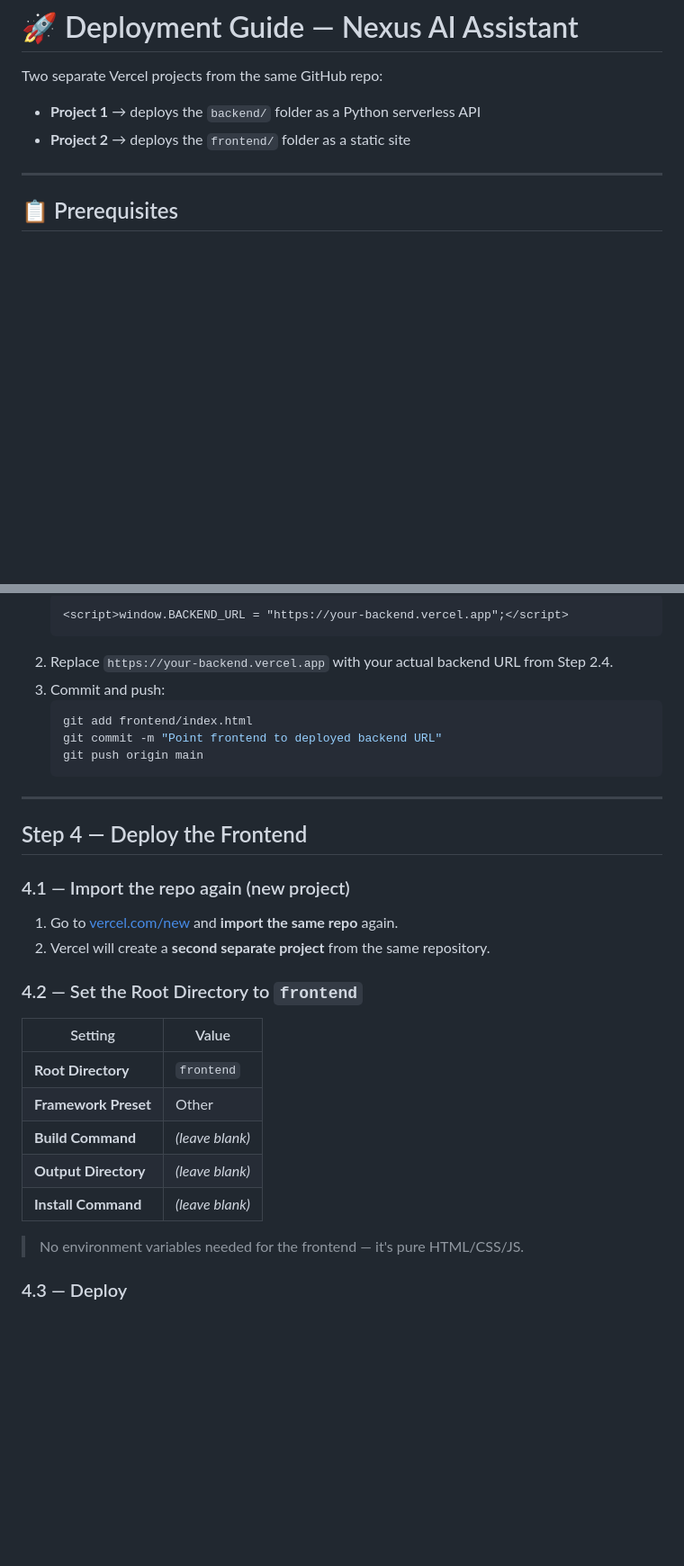
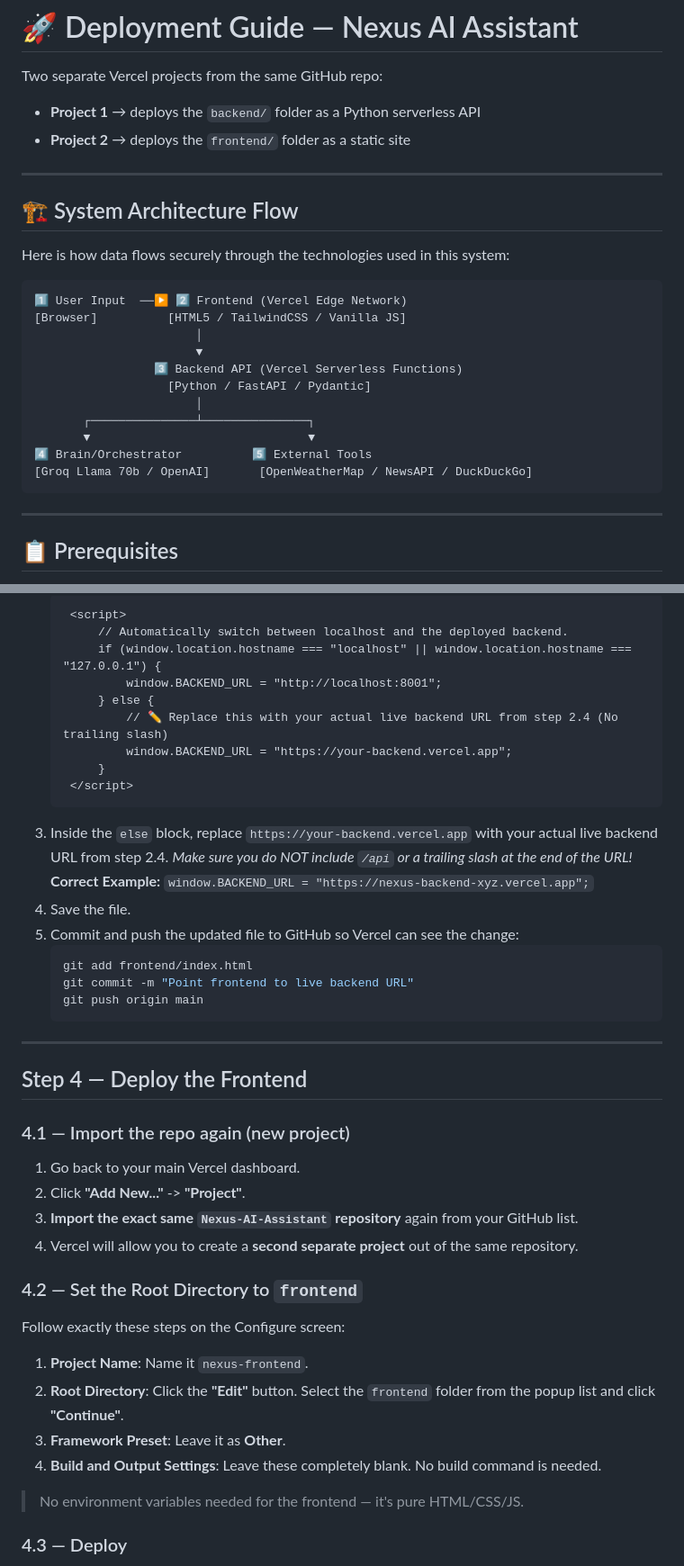
Before and after one commit to krishnakkishore9/Nexus-AI-Assistant, a Markdown page: deployment.md, 2 parts joined by grey strips. Shown at 90% size. Drawn GitHub-style; blank space fills up the shorter version.

````diff
--- a/deployment.md
+++ b/deployment.md
@@ -3,6 +3,26 @@
 Two separate Vercel projects from the same GitHub repo:
 - **Project 1** → deploys the `backend/` folder as a Python serverless API
 - **Project 2** → deploys the `frontend/` folder as a static site
+
+---
+
+## 🏗️ System Architecture Flow
+
+Here is how data flows securely through the technologies used in this system:
+
+```text
+1️⃣ User Input  ──▶ 2️⃣ Frontend (Vercel Edge Network)
+[Browser]          [HTML5 / TailwindCSS / Vanilla JS]
+                       │
+                       ▼
+                 3️⃣ Backend API (Vercel Serverless Functions)
+                   [Python / FastAPI / Pydantic]
+                       │
+       ┌───────────────┴───────────────┐
+       ▼                               ▼
+4️⃣ Brain/Orchestrator          5️⃣ External Tools
+[Groq Llama 70b / OpenAI]       [OpenWeatherMap / NewsAPI / DuckDuckGo]
+```
 
 ---
 
@@ -98,11 +127,21 @@ Before deploying the frontend, update it to point at your live backend URL.
    ```html
-   <script>window.BACKEND_URL = "https://your-backend.vercel.app";</script>
+    <script>
+        // Automatically switch between localhost and the deployed backend.
+        if (window.location.hostname === "localhost" || window.location.hostname === "127.0.0.1") {
+            window.BACKEND_URL = "http://localhost:8001";
+        } else {
+            // ✏️ Replace this with your actual live backend URL from step 2.4 (No trailing slash)
+            window.BACKEND_URL = "https://your-backend.vercel.app";
+        }
+    </script>
    ```
-2. Replace `https://your-backend.vercel.app` with your actual backend URL from Step 2.4.
-3. Commit and push:
+3. Inside the `else` block, replace `https://your-backend.vercel.app` with your actual live backend URL from step 2.4. *Make sure you do NOT include `/api` or a trailing slash at the end of the URL!*
+   **Correct Example:** `window.BACKEND_URL = "https://nexus-backend-xyz.vercel.app";`
+4. Save the file.
+5. Commit and push the updated file to GitHub so Vercel can see the change:
    ```bash
    git add frontend/index.html
-   git commit -m "Point frontend to deployed backend URL"
+   git commit -m "Point frontend to live backend URL"
    git push origin main
    ```
 
@@ -112,18 +151,19 @@ Before deploying the frontend, update it to point at your live backend URL.
 
 ### 4.1 — Import the repo again (new project)
 
-1. Go to [vercel.com/new](https://vercel.com/new) and **import the same repo** again.
-2. Vercel will create a **second separate project** from the same repository.
+1. Go back to your main Vercel dashboard.
+2. Click **"Add New..."** -> **"Project"**.
+3. **Import the exact same `Nexus-AI-Assistant` repository** again from your GitHub list.
+4. Vercel will allow you to create a **second separate project** out of the same repository.
 
 ### 4.2 — Set the Root Directory to `frontend`
 
-| Setting | Value |
-|---|---|
-| **Root Directory** | `frontend` |
-| **Framework Preset** | Other |
-| **Build Command** | *(leave blank)* |
-| **Output Directory** | *(leave blank)* |
-| **Install Command** | *(leave blank)* |
+Follow exactly these steps on the Configure screen:
+
+1. **Project Name**: Name it `nexus-frontend`.
+2. **Root Directory**: Click the **"Edit"** button. Select the `frontend` folder from the popup list and click **"Continue"**.
+3. **Framework Preset**: Leave it as **Other**.
+4. **Build and Output Settings**: Leave these completely blank. No build command is needed.
 
 > No environment variables needed for the frontend — it's pure HTML/CSS/JS.
 
````
Also changed, not shown: other parts of deployment.md (+30 -21 lines).
